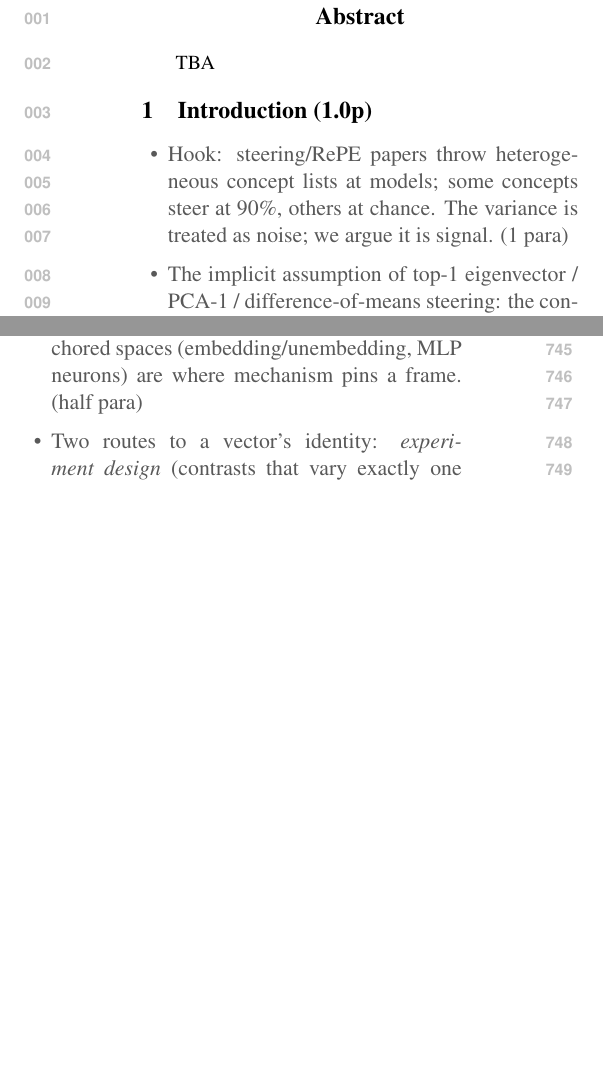
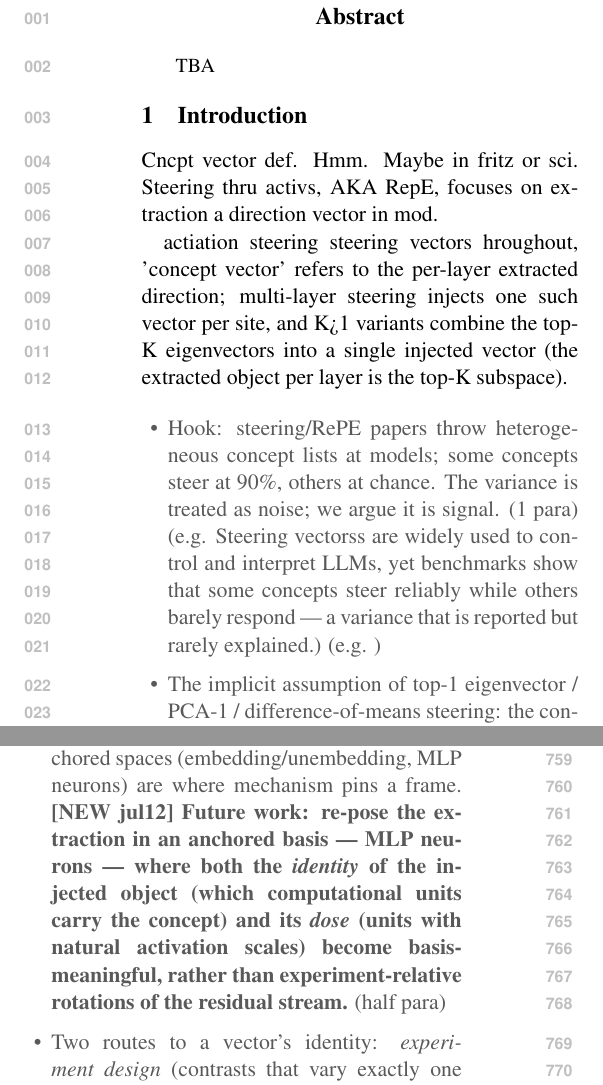
Before and after one commit to hadiasghari/universal_steering, a LaTeX paper (paper/main.tex): two parts of the columns of pages 1 and 10 of 20 before the commit and two parts of the columns of pages 1 and 10 of 21 after it, joined at a grey line, cut so that both start at the same text, the shorter picture padded with empty space. Compiled offline with pdfLaTeX.

```diff
--- a/paper/main.tex
+++ b/paper/main.tex
@@ -68,9 +68,17 @@
 %\end{outline}
 \end{abstract}
 
-\section{Introduction (1.0p)}
+\section{Introduction}  % target  (1.0p)
+
+Cncpt vector def. Hmm. Maybe in fritz or sci. Steering thru activs, AKA RepE, focuses on extraction a direction vector in mod.
+
+actiation steering
+steering vectors
+hroughout, 'concept vector' refers to the per-layer extracted direction; multi-layer steering injects one such vector per site, and K>1 variants combine the top-K eigenvectors into a single injected vector (the extracted object per layer is the top-K subspace).
+
+
 \begin{outline}
-\item Hook: steering/RePE papers throw heterogeneous concept lists at models; some concepts steer at 90\%, others at chance. The variance is treated as noise; we argue it is signal. (1 para)
+\item Hook: steering/RePE papers throw heterogeneous concept lists at models; some concepts steer at 90\%, others at chance. The variance is treated as noise; we argue it is signal. (1 para) (e.g. Steering vectorss are widely used to control and interpret LLMs, yet benchmarks show that some concepts steer reliably while others barely respond --- a variance that is reported but rarely explained.) (e.g. )
 \item The implicit assumption of top-1 eigenvector / PCA-1 / difference-of-means steering: the concept is representable as \emph{one direction}, injectable with \emph{one coefficient}, at whatever layer(s) the method uses. (half para)
 \item Existing evidence that not all features are one-dimensional (Engels et al.) --- but no one has asked \emph{which} concepts behave as single directions, or whether this aligns with human semantic structure. (half para)
 \item Our question: is steerability systematic and predictable from the linguistic properties of the word --- and what does a steering failure actually consist of? (half para)
@@ -286,7 +294,7 @@
 \item \textbf{[NEW jul12] Mediation probe (executed): in Llama, concreteness works through the direction's \emph{global}-axis loading --- not the WordNet-category axis.} Each direction's shared-component loading decomposes into a global axis (sign-aligned mean of all 600 directions; mean $|\cos| = 0.82$ --- a frame/register component) and a category-specific residual share (mean $0.45$). Adding both to the lexical regression absorbs concreteness ($-0.20^{*} \to -0.08$ n.s.) via the global share ($-0.42^{**}$; AIC $799 \to 783$), while the category-specific share carries nothing ($-0.01$). This is direct statistical evidence for the dominance mechanism, but it relocates it: what eats concrete concepts at the read depth is loading on a corpus-generic axis, not the supersense parent. Two caveats on the category null: the WordNet grouping \emph{does} pick out real structure in the model's geometry (within-supersense residual alignment $0.45$ vs.\ ${\approx}0.01$ for random directions), so the construct is model-meaningful --- but its share not predicting steering may still reflect supersense-level parents being too \emph{coarse} (the qualitative failures deliver fine-grained parents: \emph{city} for Edinburgh, not \emph{location}); a finer-grained hypernym grouping is the natural follow-up. \textbf{Does not replicate in Gemma} (global share $+0.17^{\dagger}$, opposite sign; concreteness unchanged) --- reported as a Llama finding. \texttt{nb\_axis\_mediation.py}. (1 para)
 \item \textbf{Measured steerability is instrument-dependent --- and so is cross-model generality.} Changing one frame sentence doubles the steerable share in both models (19.8$\to$41.5\% Llama; 18.8$\to$37.3\% Gemma) and \emph{raises} cross-model item agreement ($\phi$ 0.33$\to$0.43) and category-profile agreement ($r$ 0.12$\to$0.44). Absolute rates from any single protocol should not be read as properties of the model alone; but the \emph{laws} (frequency $+$, concreteness $-$, AoA $-$, polysemy $-$, spectrum concentration $-$) survive instrument change and model change in sign (frequency's joint-model coefficient clears significance only in Llama), which is the paper's strongest generality claim. (half para)
 \item \textbf{Depth structure: concepts live in depth windows, ordered by abstractness.} Attributes are injectable from $\sim$30\% depth onward with a broad plateau; entity identities switch on sharply at $\sim$45\% (window 14--17 of 32) and fade late; personas need multi-site injection. One well-chosen layer nearly matches all-layer steering (71 vs.\ 77 of 90) --- ``all layers'' mostly buys window coverage. Read-side extraction statistics do not locate the window (they miss the late decline entirely): injectability is a write property. (half para)
-\item Status of extracted vectors: the residual stream has no privileged basis, so extracted directions are \emph{experiment-relative}; within-model relational claims are valid, coordinate-level and raw cross-model comparisons are not. Anchored spaces (embedding/unembedding, MLP neurons) are where mechanism pins a frame. (half para)
+\item Status of extracted vectors: the residual stream has no privileged basis, so extracted directions are \emph{experiment-relative}; within-model relational claims are valid, coordinate-level and raw cross-model comparisons are not. Anchored spaces (embedding/unembedding, MLP neurons) are where mechanism pins a frame. \textbf{[NEW jul12] Future work: re-pose the extraction in an anchored basis --- MLP neurons --- where both the \emph{identity} of the injected object (which computational units carry the concept) and its \emph{dose} (units with natural activation scales) become basis-meaningful, rather than experiment-relative rotations of the residual stream.} (half para)
 \item Two routes to a vector's identity: \emph{experiment design} (contrasts that vary exactly one thing) vs.\ \emph{causal mediation} (function vectors, ROME). Pipeline: propose by contrast, accept by causal test --- R4 instantiates it. (half para)
 \item Practical implications for RePE: report spectral concentration and contrast design alongside steering benchmarks; stratified concept inventories; granularity-graded judging over binary. (half para)
 \end{outline}
```
